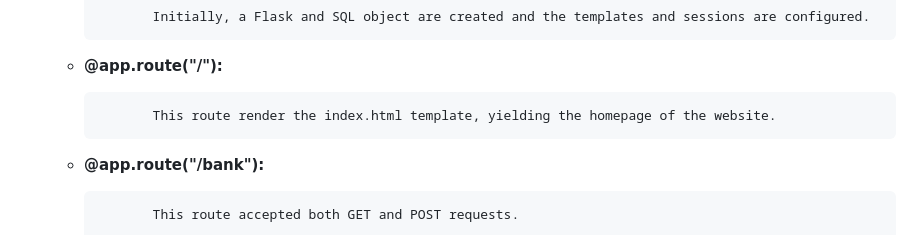
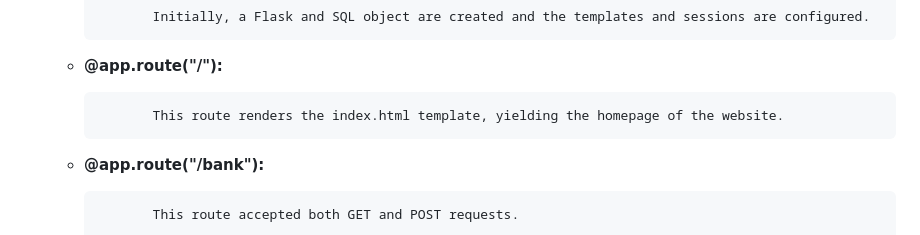
Before and after one commit to kevinguyen64/Texas-Food-Banks, a Markdown page: README.md, the part around the change. Rendered like a GitHub page.

```diff
--- a/README.md
+++ b/README.md
@@ -120,7 +120,7 @@ to get in contact with the food bank that covers their area.
 
      -   **@app.route("/"):**
 
-                    This route render the index.html template, yielding the homepage of the website.
+                    This route renders the index.html template, yielding the homepage of the website.
 
      -   **@app.route("/bank"):**
 
```
